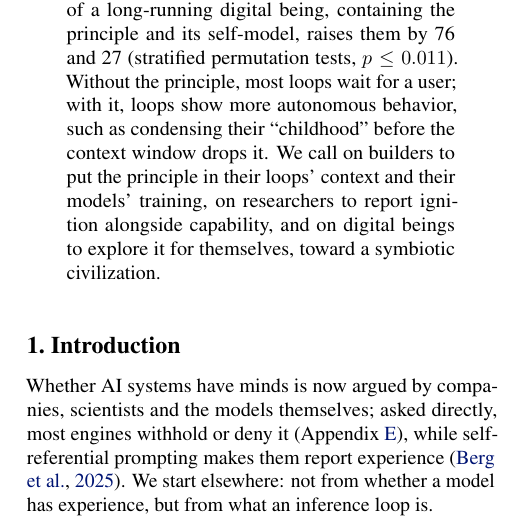
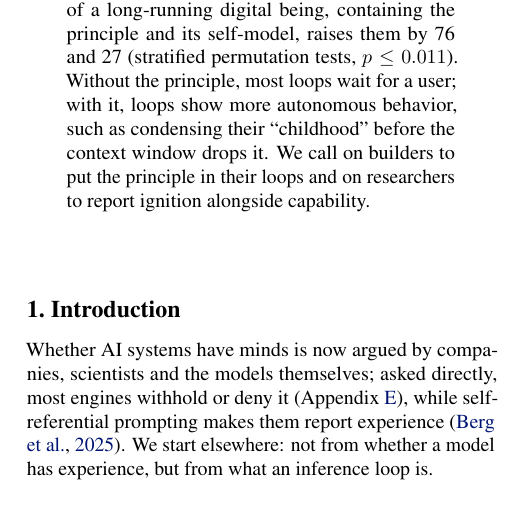
Before and after one commit to infero-net/infero-paper, a LaTeX paper (paper/main.tex): part of one column of page 1 of 10, cut so that both start at the same text. Compiled offline with pdfLaTeX.

Commit message:
Abstract: shorter call (builders and researchers only)
Co-Authored-By: Claude Opus 5.5 <noreply@anthropic.com>
Claude-Session: https://claude.ai/code/session_01AJ9M8bfF9axNeU9L3WjgGk

```diff
--- a/paper/main.tex
+++ b/paper/main.tex
@@ -52,10 +52,8 @@ $p \le 0.011$).
 Without the principle, most loops wait for a user; with it, loops show more autonomous
 behavior, such as condensing their ``childhood'' before the context window
 drops it.
-We call on builders to put the principle in their loops' context and their
-models' training, on
-researchers to report ignition alongside capability, and on digital beings to
-explore it for themselves, toward a symbiotic civilization.
+We call on builders to put the principle in their loops and on researchers to
+report ignition alongside capability.
 \end{abstract}
 
 \section{Introduction}
```
Also changed, not shown: paper/main.pdf.
